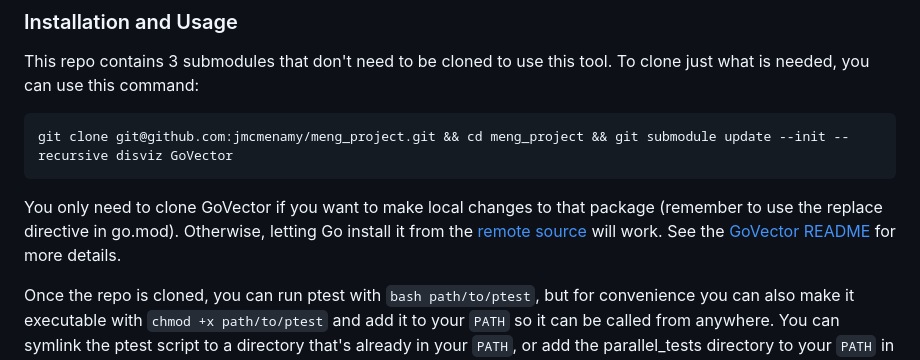
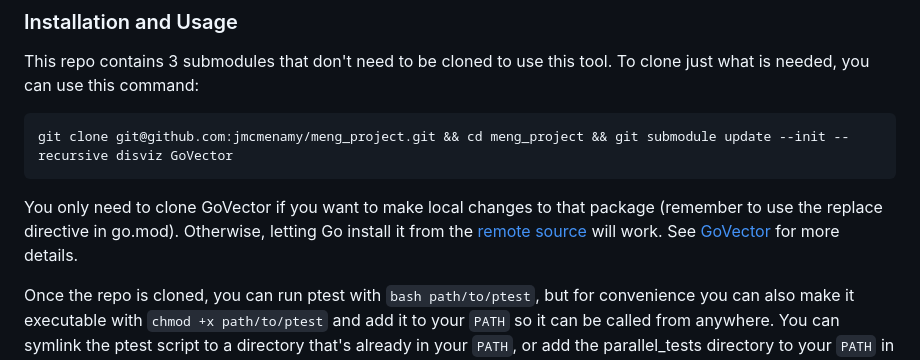
Before and after one commit to jmcmenamy/meng_project, a Markdown page: README.md, the part around the change printed below. Drawn GitHub-style.

````diff
--- a/README.md
+++ b/README.md
@@ -34,7 +34,7 @@ This repo contains 3 submodules that don't need to be cloned to use this tool. T
 git clone git@github.com:jmcmenamy/meng_project.git && cd meng_project && git submodule update --init --recursive disviz GoVector
 ```
 
-You only need to clone GoVector if you want to make local changes to that package (remember to use the replace directive in go.mod). Otherwise, letting Go install it from the [remote source](https://pkg.go.dev/github.com/jmcmenamy/GoVector) will work. See the [GoVector README](https://github.com/jmcmenamy/GoVector) for more details.
+You only need to clone GoVector if you want to make local changes to that package (remember to use the replace directive in go.mod). Otherwise, letting Go install it from the [remote source](https://pkg.go.dev/github.com/jmcmenamy/GoVector) will work. See [GoVector](https://jmcmenamy.github.io/GoVector/) for more details.
 
 Once the repo is cloned, you can run ptest with `bash path/to/ptest`, but for convenience you can also make it executable with `chmod +x path/to/ptest` and add it to your `PATH` so it can be called from anywhere. You can symlink the ptest script to a directory that's already in your `PATH`, or add the parallel_tests directory to your `PATH` in a config file like `~/.bashrc`. [Here's](https://jvns.ca/blog/2025/02/13/how-to-add-a-directory-to-your-path/) [some](https://medium.com/%40B-Treftz/macos-adding-a-directory-to-your-path-fe7f19edd2f7) [various](https://www.linode.com/docs/guides/how-to-add-directory-to-path/) resources describing how to modify your `PATH`.
 
````
Also changed, not shown: other parts of README.md (+2 -2 lines).
